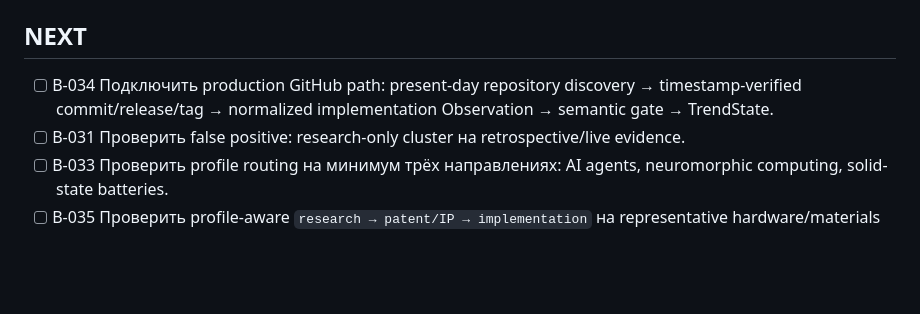
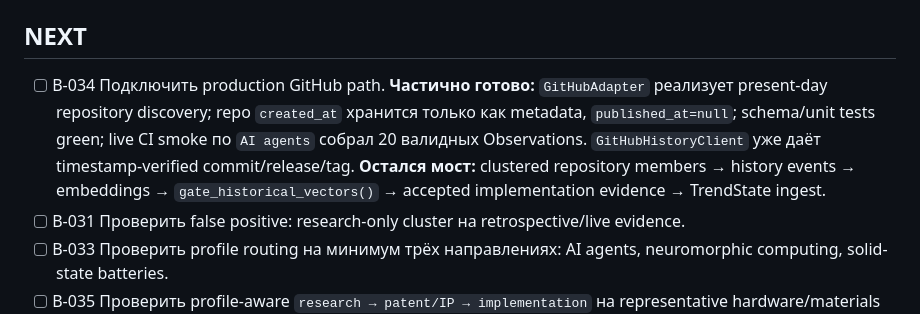
Before and after one commit to conradipui-glitch/tech_trand_analysis, a Markdown page: docs/09_BACKLOG.md, the part around the change. Rendered like a GitHub page; blank space fills up the shorter version.

Commit message:
docs: record live GitHub discovery vertical slice progress

```diff
--- a/docs/09_BACKLOG.md
+++ b/docs/09_BACKLOG.md
@@ -30,7 +30,7 @@
 
 ## NEXT
 
-- [ ] B-034 Подключить production GitHub path: present-day repository discovery → timestamp-verified commit/release/tag → normalized implementation Observation → semantic gate → TrendState.
+- [ ] B-034 Подключить production GitHub path. **Частично готово:** `GitHubAdapter` реализует present-day repository discovery; repo `created_at` хранится только как metadata, `published_at=null`; schema/unit tests green; live CI smoke по `AI agents` собрал 20 валидных Observations. `GitHubHistoryClient` уже даёт timestamp-verified commit/release/tag. **Остался мост:** clustered repository members → history events → embeddings → `gate_historical_vectors()` → accepted implementation evidence → TrendState ingest.
 - [ ] B-031 Проверить false positive: research-only cluster на retrospective/live evidence.
 - [ ] B-033 Проверить profile routing на минимум трёх направлениях: AI agents, neuromorphic computing, solid-state batteries.
 - [ ] B-035 Проверить profile-aware `research → patent/IP → implementation` на representative hardware/materials case; patent не является обязательной ступенью для `software_ai`.
```
